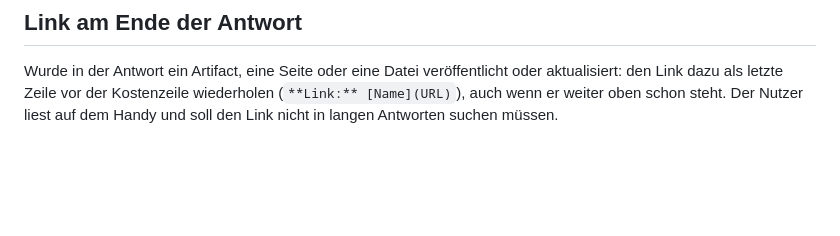
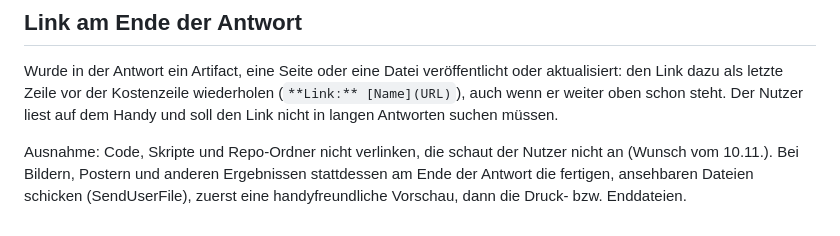
Before and after one commit to luperttrading-lab/fragen-allgemein, a Markdown page: CLAUDE.md, the part around the change. GitHub-like rendering; blank space fills up the shorter version.

Commit message:
CLAUDE.md: keine Skript-/Repo-Links mehr, stattdessen fertige Dateien am Ende schicken
Co-Authored-By: Claude Opus 5.5 <noreply@anthropic.com>
Claude-Session: https://claude.ai/code/session_01LHRCLpkXVz4wur7XxrhtWn

```diff
--- a/CLAUDE.md
+++ b/CLAUDE.md
@@ -61,3 +61,7 @@ Jede genannte Internetadresse, Domain oder Quelle immer als klickbaren Markdown-
 Wurde in der Antwort ein Artifact, eine Seite oder eine Datei veröffentlicht oder aktualisiert: den Link dazu als
 letzte Zeile vor der Kostenzeile wiederholen (`**Link:** [Name](URL)`), auch wenn er weiter oben schon steht.
 Der Nutzer liest auf dem Handy und soll den Link nicht in langen Antworten suchen müssen.
+
+Ausnahme: Code, Skripte und Repo-Ordner nicht verlinken, die schaut der Nutzer nicht an (Wunsch vom 10.11.).
+Bei Bildern, Postern und anderen Ergebnissen stattdessen am Ende der Antwort die fertigen, ansehbaren Dateien
+schicken (SendUserFile), zuerst eine handyfreundliche Vorschau, dann die Druck- bzw. Enddateien.
```
